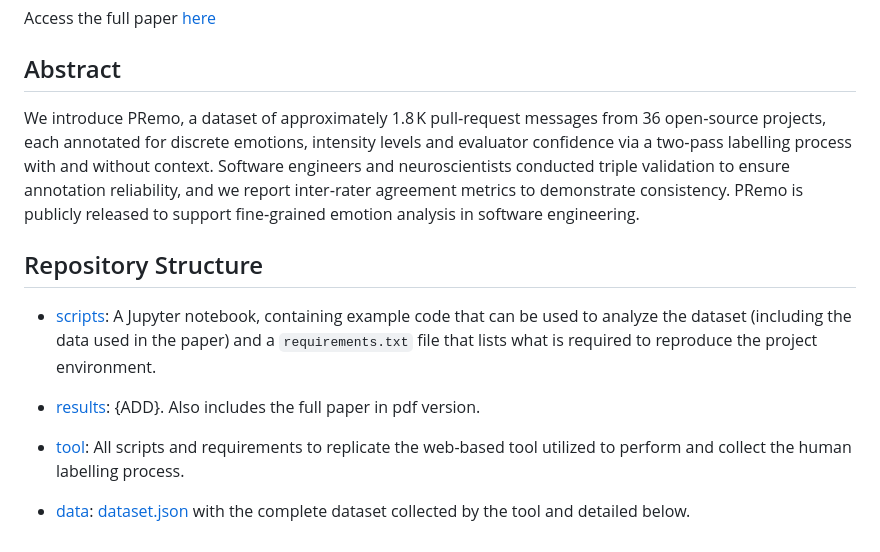
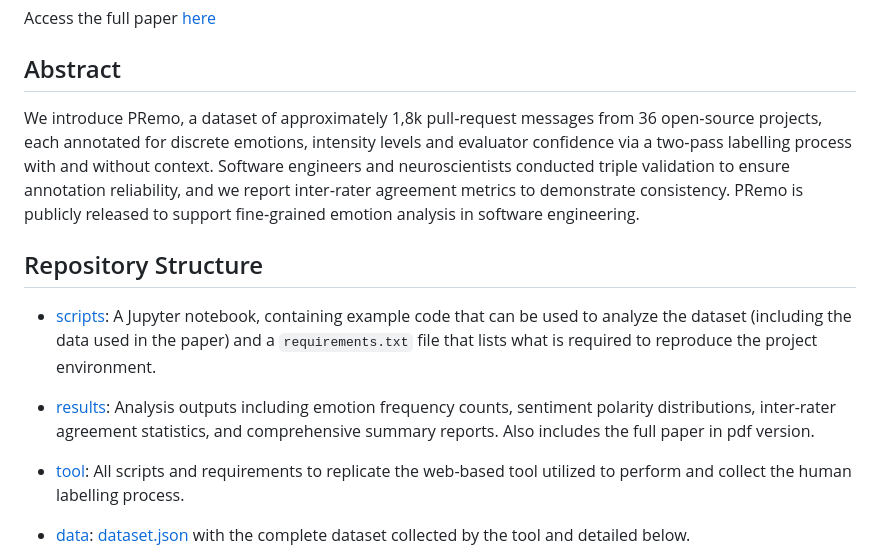
Before and after one commit to opus-research/sentiment-dataset, a Markdown page: README.md, the part around the change. GitHub-like rendering.

Commit message:
ups on readme

```diff
--- a/README.md
+++ b/README.md
@@ -8,12 +8,12 @@ Access the full paper [here](results/PRemo.pdf)
 
 ## Abstract
 
-We introduce PRemo, a dataset of approximately 1.8 K pull‑request messages from 36 open‑source projects, each annotated for discrete emotions, intensity levels and evaluator confidence via a two‑pass labelling process with and without context. Software engineers and neuroscientists conducted triple validation to ensure annotation reliability, and we report inter‑rater agreement metrics to demonstrate consistency. PRemo is publicly released to support fine‑grained emotion analysis in software engineering.
+We introduce PRemo, a dataset of approximately 1,8k pull‑request messages from 36 open‑source projects, each annotated for discrete emotions, intensity levels and evaluator confidence via a two‑pass labelling process with and without context. Software engineers and neuroscientists conducted triple validation to ensure annotation reliability, and we report inter‑rater agreement metrics to demonstrate consistency. PRemo is publicly released to support fine‑grained emotion analysis in software engineering.
 
 ## Repository Structure
 
 - [scripts](scripts): A Jupyter notebook, containing example code that can be used to analyze the dataset (including the data used in the paper) and a `requirements.txt` file that lists what is required to reproduce the project environment.
-- [results](results): {ADD}. Also includes the full paper in pdf version.
+- [results](results): Analysis outputs including emotion frequency counts, sentiment polarity distributions, inter-rater agreement statistics, and comprehensive summary reports. Also includes the full paper in pdf version.
 - [tool](tool): All scripts and requirements to replicate the web-based tool utilized to perform and collect the human labelling process.
 - [data](data): [dataset.json](data/dataset.json) with the complete dataset collected by the tool and detailed below.
 
```
